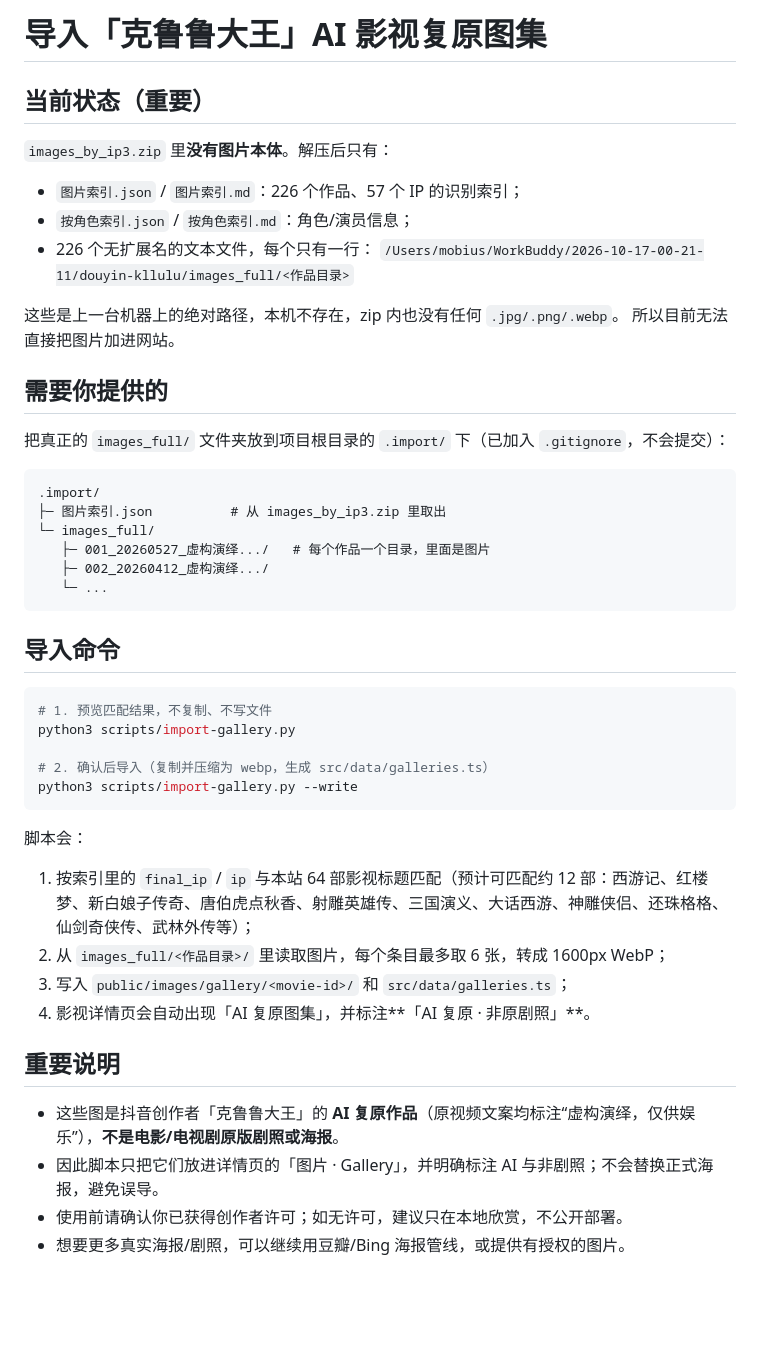
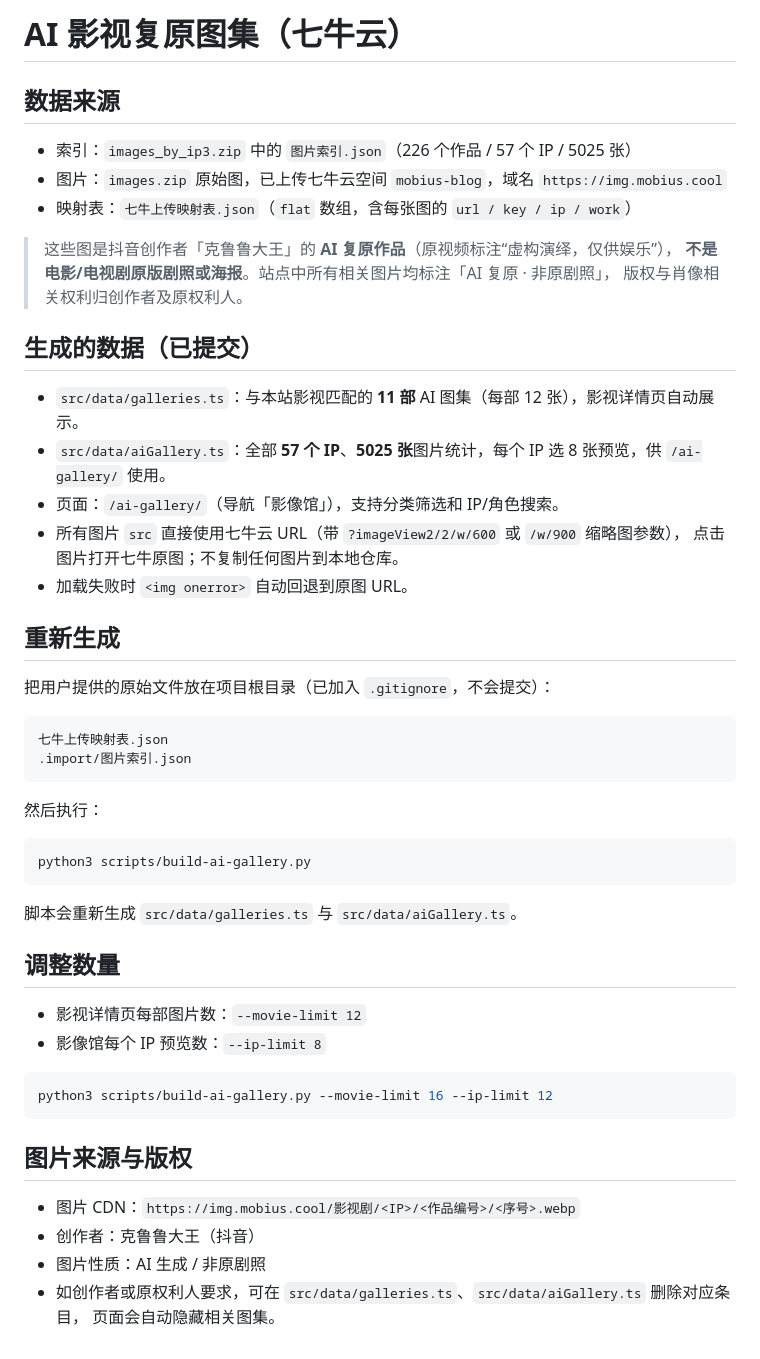
Before and after one commit to mobiuslearning/mobius.goldenyears, a Markdown page: docs/gallery-import.md, the part around the change. GitHub-like rendering; blank space fills up the shorter version.

````diff
--- a/docs/gallery-import.md
+++ b/docs/gallery-import.md
@@ -1,50 +1,54 @@
-# 导入「克鲁鲁大王」AI 影视复原图集
+# AI 影视复原图集（七牛云）
 
-## 当前状态（重要）
+## 数据来源
 
-`images_by_ip3.zip` 里**没有图片本体**。解压后只有：
+- 索引：`images_by_ip3.zip` 中的 `图片索引.json`（226 个作品 / 57 个 IP / 5025 张）
+- 图片：`images.zip` 原始图，已上传七牛云空间 `mobius-blog`，域名 `https://img.mobius.cool`
+- 映射表：`七牛上传映射表.json`（`flat` 数组，含每张图的 `url / key / ip / work`）
 
-- `图片索引.json` / `图片索引.md`：226 个作品、57 个 IP 的识别索引；
-- `按角色索引.json` / `按角色索引.md`：角色/演员信息；
-- 226 个无扩展名的文本文件，每个只有一行：
-  `/Users/mobius/WorkBuddy/2026-10-17-00-21-11/douyin-kllulu/images_full/<作品目录>`
+> 这些图是抖音创作者「克鲁鲁大王」的 **AI 复原作品**（原视频标注“虚构演绎，仅供娱乐”），
+> **不是电影/电视剧原版剧照或海报**。站点中所有相关图片均标注「AI 复原 · 非原剧照」，
+> 版权与肖像相关权利归创作者及原权利人。
 
-这些是上一台机器上的绝对路径，本机不存在，zip 内也没有任何 `.jpg/.png/.webp`。
-所以目前无法直接把图片加进网站。
+## 生成的数据（已提交）
 
-## 需要你提供的
+- `src/data/galleries.ts`：与本站影视匹配的 **11 部** AI 图集（每部 12 张），影视详情页自动展示。
+- `src/data/aiGallery.ts`：全部 **57 个 IP**、**5025 张**图片统计，每个 IP 选 8 张预览，供 `/ai-gallery/` 使用。
+- 页面：`/ai-gallery/`（导航「影像馆」），支持分类筛选和 IP/角色搜索。
+- 所有图片 `src` 直接使用七牛云 URL（带 `?imageView2/2/w/600` 或 `/w/900` 缩略图参数），
+  点击图片打开七牛原图；不复制任何图片到本地仓库。
+- 加载失败时 `<img onerror>` 自动回退到原图 URL。
 
-把真正的 `images_full/` 文件夹放到项目根目录的 `.import/` 下（已加入 `.gitignore`，不会提交）：
+## 重新生成
+
+把用户提供的原始文件放在项目根目录（已加入 `.gitignore`，不会提交）：
 
 ```
-.import/
-├─ 图片索引.json          # 从 images_by_ip3.zip 里取出
-└─ images_full/
-   ├─ 001_20260527_虚构演绎.../   # 每个作品一个目录，里面是图片
-   ├─ 002_20260412_虚构演绎.../
-   └─ ...
+七牛上传映射表.json
+.import/图片索引.json
 ```
 
-## 导入命令
+然后执行：
 
 ```bash
-# 1. 预览匹配结果，不复制、不写文件
-python3 scripts/import-gallery.py
-
-# 2. 确认后导入（复制并压缩为 webp，生成 src/data/galleries.ts）
-python3 scripts/import-gallery.py --write
+python3 scripts/build-ai-gallery.py
 ```
 
-脚本会：
+脚本会重新生成 `src/data/galleries.ts` 与 `src/data/aiGallery.ts`。
 
-1. 按索引里的 `final_ip` / `ip` 与本站 64 部影视标题匹配（预计可匹配约 12 部：西游记、红楼梦、新白娘子传奇、唐伯虎点秋香、射雕英雄传、三国演义、大话西游、神雕侠侣、还珠格格、仙剑奇侠传、武林外传等）；
-2. 从 `images_full/<作品目录>/` 里读取图片，每个条目最多取 6 张，转成 1600px WebP；
-3. 写入 `public/images/gallery/<movie-id>/` 和 `src/data/galleries.ts`；
-4. 影视详情页会自动出现「AI 复原图集」，并标注**「AI 复原 · 非原剧照」**。
+## 调整数量
 
-## 重要说明
+- 影视详情页每部图片数：`--movie-limit 12`
+- 影像馆每个 IP 预览数：`--ip-limit 8`
 
-- 这些图是抖音创作者「克鲁鲁大王」的 **AI 复原作品**（原视频文案均标注“虚构演绎，仅供娱乐”），**不是电影/电视剧原版剧照或海报**。
-- 因此脚本只把它们放进详情页的「图片 · Gallery」，并明确标注 AI 与非剧照；不会替换正式海报，避免误导。
-- 使用前请确认你已获得创作者许可；如无许可，建议只在本地欣赏，不公开部署。
-- 想要更多真实海报/剧照，可以继续用豆瓣/Bing 海报管线，或提供有授权的图片。
+```bash
+python3 scripts/build-ai-gallery.py --movie-limit 16 --ip-limit 12
+```
+
+## 图片来源与版权
+
+- 图片 CDN：`https://img.mobius.cool/影视剧/<IP>/<作品编号>/<序号>.webp`
+- 创作者：克鲁鲁大王（抖音）
+- 图片性质：AI 生成 / 非原剧照
+- 如创作者或原权利人要求，可在 `src/data/galleries.ts`、`src/data/aiGallery.ts` 删除对应条目，
+  页面会自动隐藏相关图集。
````
Also changed, not shown: README.md (+18 -4 lines), docs/preview-ai-gallery.jpg (added), docs/preview-ai-movie-gallery.jpg (added), 13 other files.
